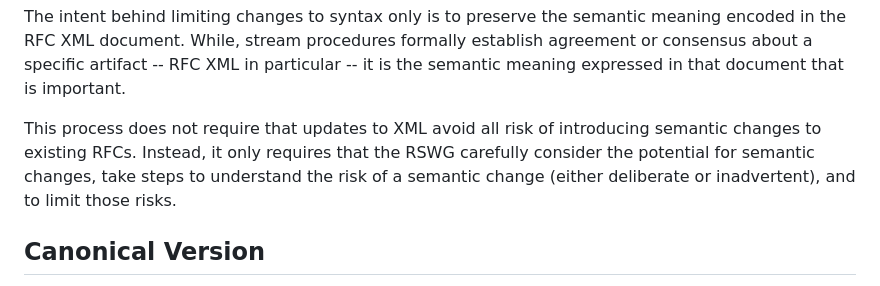
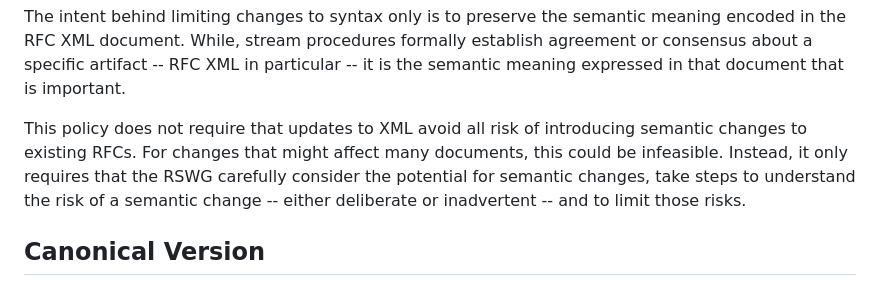
Before and after one commit to martinthomson/rfc-syntax-change, a Markdown page: draft-thomson-rswg-syntax-change.md, the part around the change. Drawn GitHub-style.

Commit message:
This is infeasible

```diff
--- a/draft-thomson-rswg-syntax-change.md
+++ b/draft-thomson-rswg-syntax-change.md
@@ -81,11 +81,12 @@ establish agreement or consensus about a specific artifact -- RFC XML in
 particular -- it is the semantic meaning expressed in that document that is
 important.
 
-This process does not require that updates to XML avoid all risk of introducing
-semantic changes to existing RFCs.  Instead, it only requires that the RSWG
+This policy does not require that updates to XML avoid all risk of introducing
+semantic changes to existing RFCs.  For changes that might affect many
+documents, this could be infeasible.  Instead, it only requires that the RSWG
 carefully consider the potential for semantic changes, take steps to understand
-the risk of a semantic change (either deliberate or inadvertent), and to limit
-those risks.
+the risk of a semantic change -- either deliberate or inadvertent -- and to
+limit those risks.
 
 
 ## Canonical Version
```
